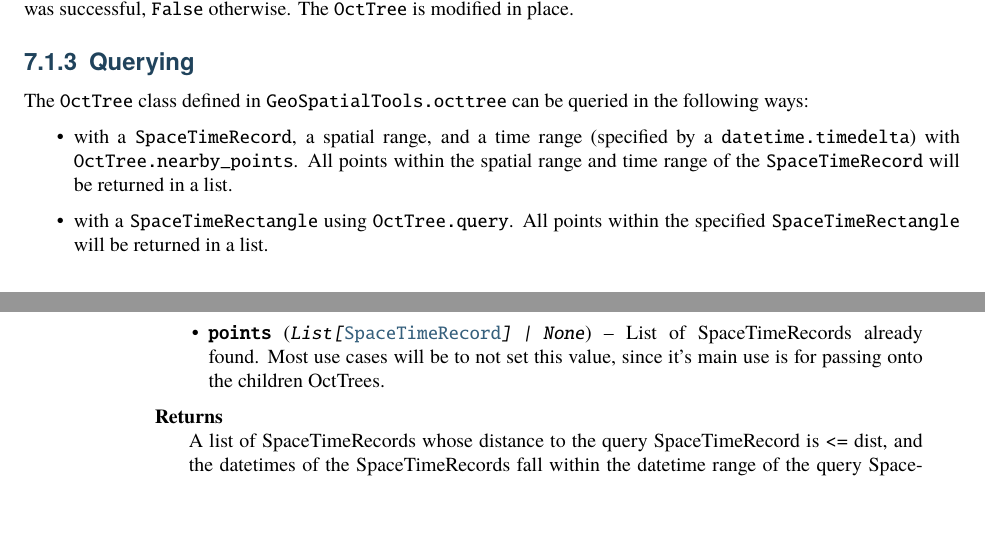
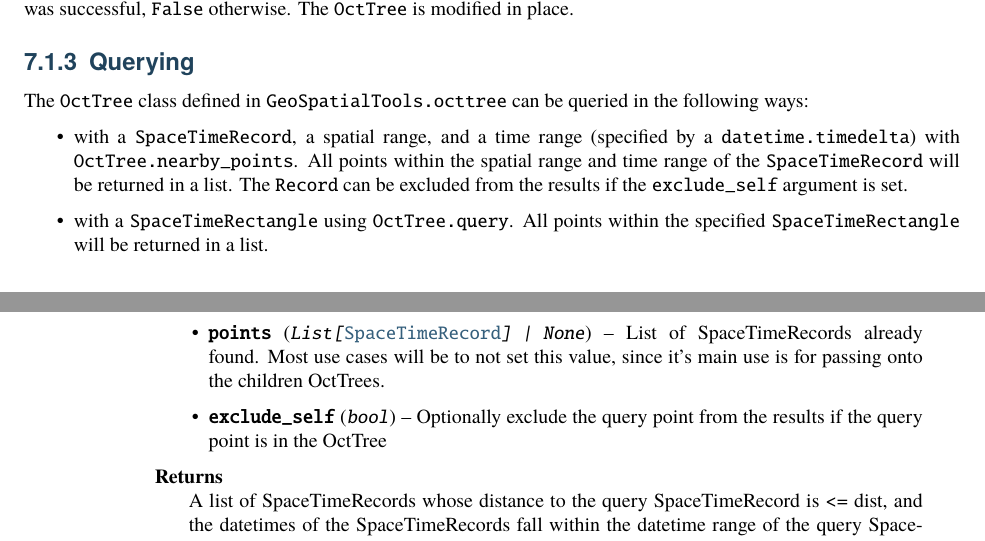
Before and after one commit to NOCSurfaceProcesses/geotrees, a LaTeX thesis (docs/Documentation.tex): two parts of pages 21 and 24 of 36, joined at a grey line, cut so that both start at the same text. The pictures show the PDF file docs/Documentation.pdf that the author committed with the source.

Commit message:
docs: update documentation

```diff
--- a/docs/Documentation.tex
+++ b/docs/Documentation.tex
@@ -1273,7 +1273,8 @@ The \sphinxcode{\sphinxupquote{QuadTree}} class defined in \sphinxcode{\sphinxup
 \item {}
 \sphinxAtStartPar
 with a \sphinxcode{\sphinxupquote{Record}}, a spatial range with \sphinxcode{\sphinxupquote{QuadTree.nearby\_points}}. All points within the spatial range of the
-\sphinxcode{\sphinxupquote{Record}} will be returned in a list.
+\sphinxcode{\sphinxupquote{Record}} will be returned in a list. The \sphinxcode{\sphinxupquote{Record}} can be excluded from the results if the \sphinxcode{\sphinxupquote{exclude\_self}}
+argument is set.
 
 \item {}
 \sphinxAtStartPar
@@ -1458,6 +1459,11 @@ assumed to lie on the surface of Earth.
 \sphinxstyleliteralstrong{\sphinxupquote{points}} (\sphinxstyleliteralemphasis{\sphinxupquote{Records}}\sphinxstyleliteralemphasis{\sphinxupquote{ | }}\sphinxstyleliteralemphasis{\sphinxupquote{None}}) \textendash{} List of Records already found. Most use cases will be to
 not set this value, since it’s main use is for passing onto the
 children QuadTrees.
+
+\item {}
+\sphinxAtStartPar
+\sphinxstyleliteralstrong{\sphinxupquote{exclude\_self}} (\sphinxstyleliteralemphasis{\sphinxupquote{bool}}) \textendash{} Optionally exclude the query point from the results if the query
+point is in the OctTree
 
 \end{itemize}
 
@@ -1623,7 +1629,8 @@ The \sphinxcode{\sphinxupquote{OctTree}} class defined in \sphinxcode{\sphinxupq
 \sphinxAtStartPar
 with a \sphinxcode{\sphinxupquote{SpaceTimeRecord}}, a spatial range, and a time range (specified by a \sphinxcode{\sphinxupquote{datetime.timedelta}}) with
 \sphinxcode{\sphinxupquote{OctTree.nearby\_points}}. All points within the spatial range and time range of the \sphinxcode{\sphinxupquote{SpaceTimeRecord}} will be
-returned in a list.
+returned in a list. The \sphinxcode{\sphinxupquote{Record}} can be excluded from the results if the \sphinxcode{\sphinxupquote{exclude\_self}}
+argument is set.
 
 \item {}
 \sphinxAtStartPar
@@ -1820,7 +1827,7 @@ Get the number of points in the OctTree
 \pysigstartsignatures
 \pysiglinewithargsret
 {\sphinxbfcode{\sphinxupquote{nearby\_points}}}
-{\sphinxparam{\DUrole{n}{point}}\sphinxparamcomma \sphinxparam{\DUrole{n}{dist}}\sphinxparamcomma \sphinxparam{\DUrole{n}{t\_dist}}\sphinxparamcomma \sphinxparam{\DUrole{n}{points}\DUrole{o}{=}\DUrole{default_value}{None}}}
+{\sphinxparam{\DUrole{n}{point}}\sphinxparamcomma \sphinxparam{\DUrole{n}{dist}}\sphinxparamcomma \sphinxparam{\DUrole{n}{t\_dist}}\sphinxparamcomma \sphinxparam{\DUrole{n}{points}\DUrole{o}{=}\DUrole{default_value}{None}}\sphinxparamcomma \sphinxparam{\DUrole{n}{exclude\_self}\DUrole{o}{=}\DUrole{default_value}{False}}}
 {}
 \pysigstopsignatures
 \sphinxAtStartPar
@@ -1856,6 +1863,11 @@ values and ranges.
 \sphinxstyleliteralstrong{\sphinxupquote{points}} (\sphinxstyleliteralemphasis{\sphinxupquote{List}}\sphinxstyleliteralemphasis{\sphinxupquote{{[}}}{\hyperref[\detokenize{record:GeoSpatialTools.record.SpaceTimeRecord}]{\sphinxcrossref{\sphinxstyleliteralemphasis{\sphinxupquote{SpaceTimeRecord}}}}}\sphinxstyleliteralemphasis{\sphinxupquote{{]} }}\sphinxstyleliteralemphasis{\sphinxupquote{| }}\sphinxstyleliteralemphasis{\sphinxupquote{None}}) \textendash{} List of SpaceTimeRecords already found. Most use cases will be to
 not set this value, since it’s main use is for passing onto the
 children OctTrees.
+
+\item {}
+\sphinxAtStartPar
+\sphinxstyleliteralstrong{\sphinxupquote{exclude\_self}} (\sphinxstyleliteralemphasis{\sphinxupquote{bool}}) \textendash{} Optionally exclude the query point from the results if the query
+point is in the OctTree
 
 \end{itemize}
 
```
Also changed, not shown: docs/Documentation.pdf, docs/Documentation.tex (4 more changed lines), 2 other files.
